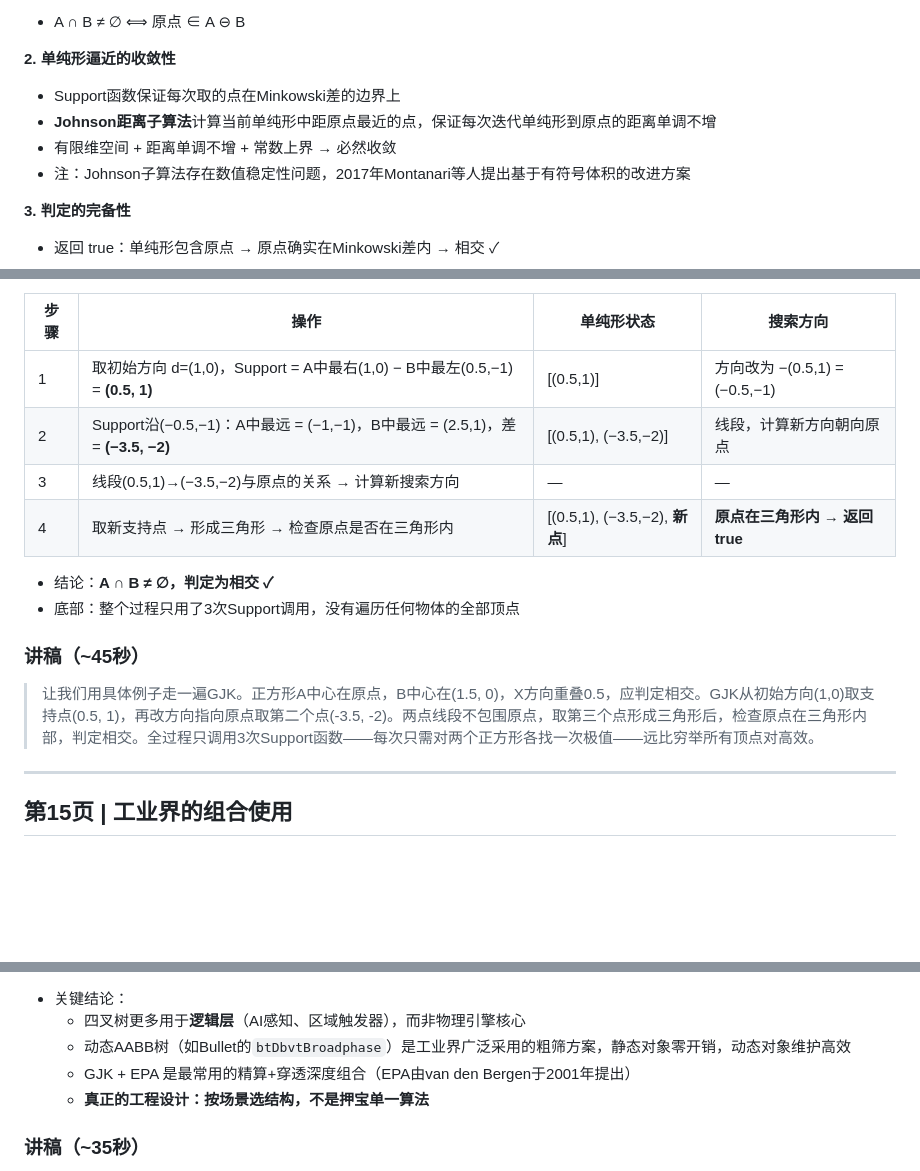
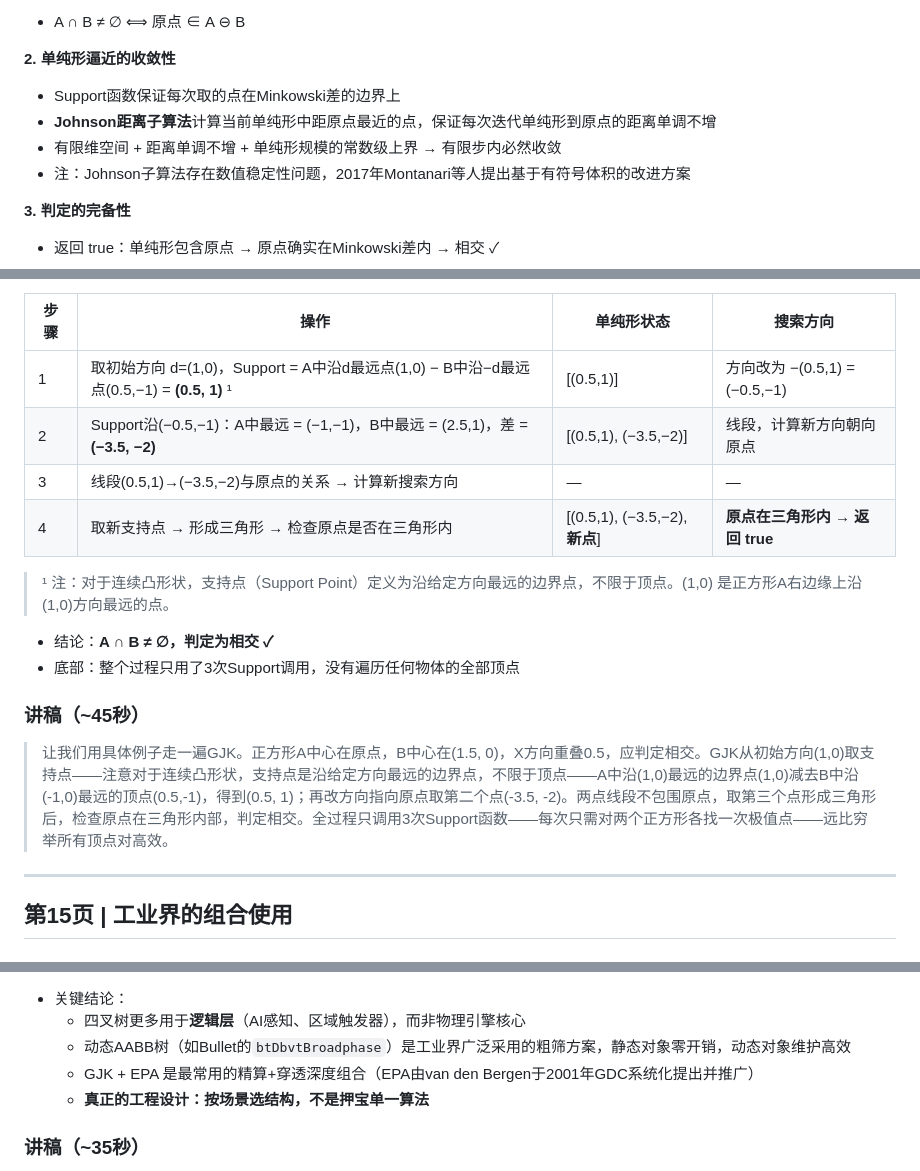
Before and after one commit to chendingya/senior-algorithms, a Markdown page: 碰撞检测汇报V2_逐页内容与讲稿.md, 3 parts joined by grey strips. GitHub-like rendering; blank space fills up the shorter version.

```diff
--- a/碰撞检测汇报V2_逐页内容与讲稿.md
+++ b/碰撞检测汇报V2_逐页内容与讲稿.md
@@ -415,7 +417,7 @@ GJK 的迭代次数有常数上界：2D ≤ 3次，3D ≤ 4次
 **2. 单纯形逼近的收敛性**
 - Support函数保证每次取的点在Minkowski差的边界上
 - **Johnson距离子算法**计算当前单纯形中距原点最近的点，保证每次迭代单纯形到原点的距离单调不增
-- 有限维空间 + 距离单调不增 + 常数上界 → 必然收敛
+- 有限维空间 + 距离单调不增 + 单纯形规模的常数级上界 → 有限步内必然收敛
 - 注：Johnson子算法存在数值稳定性问题，2017年Montanari等人提出基于有符号体积的改进方案
 
 **3. 判定的完备性**
@@ -448,17 +450,19 @@ GJK 的迭代次数有常数上界：2D ≤ 3次，3D ≤ 4次
 
 | 步骤 | 操作 | 单纯形状态 | 搜索方向 |
 |------|------|-----------|---------|
-| 1 | 取初始方向 d=(1,0)，Support = A中最右(1,0) − B中最左(0.5,−1) = **(0.5, 1)** | [(0.5,1)] | 方向改为 −(0.5,1) = (−0.5,−1) |
+| 1 | 取初始方向 d=(1,0)，Support = A中沿d最远点(1,0) − B中沿−d最远点(0.5,−1) = **(0.5, 1)** ¹ | [(0.5,1)] | 方向改为 −(0.5,1) = (−0.5,−1) |
 | 2 | Support沿(−0.5,−1)：A中最远 = (−1,−1)，B中最远 = (2.5,1)，差 = **(−3.5, −2)** | [(0.5,1), (−3.5,−2)] | 线段，计算新方向朝向原点 |
 | 3 | 线段(0.5,1)→(−3.5,−2)与原点的关系 → 计算新搜索方向 | — | — |
 | 4 | 取新支持点 → 形成三角形 → 检查原点是否在三角形内 | [(0.5,1), (−3.5,−2), **新点**] | **原点在三角形内 → 返回 true** |
+
+> ¹ 注：对于连续凸形状，支持点（Support Point）定义为沿给定方向最远的边界点，不限于顶点。(1,0) 是正方形A右边缘上沿(1,0)方向最远的点。
 
 - 结论：**A ∩ B ≠ ∅，判定为相交 ✓**
 - 底部：整个过程只用了3次Support调用，没有遍历任何物体的全部顶点
 
 ### 讲稿（~45秒）
 
-> 让我们用具体例子走一遍GJK。正方形A中心在原点，B中心在(1.5, 0)，X方向重叠0.5，应判定相交。GJK从初始方向(1,0)取支持点(0.5, 1)，再改方向指向原点取第二个点(-3.5, -2)。两点线段不包围原点，取第三个点形成三角形后，检查原点在三角形内部，判定相交。全过程只调用3次Support函数——每次只需对两个正方形各找一次极值——远比穷举所有顶点对高效。
+> 让我们用具体例子走一遍GJK。正方形A中心在原点，B中心在(1.5, 0)，X方向重叠0.5，应判定相交。GJK从初始方向(1,0)取支持点——注意对于连续凸形状，支持点是沿给定方向最远的边界点，不限于顶点——A中沿(1,0)最远的边界点(1,0)减去B中沿(-1,0)最远的顶点(0.5,-1)，得到(0.5, 1)；再改方向指向原点取第二个点(-3.5, -2)。两点线段不包围原点，取第三个点形成三角形后，检查原点在三角形内部，判定相交。全过程只调用3次Support函数——每次只需对两个正方形各找一次极值点——远比穷举所有顶点对高效。
 
 ---
 
@@ -479,7 +483,7 @@ GJK 的迭代次数有常数上界：2D ≤ 3次，3D ≤ 4次
 - 关键结论：
   - 四叉树更多用于**逻辑层**（AI感知、区域触发器），而非物理引擎核心
   - 动态AABB树（如Bullet的`btDbvtBroadphase`）是工业界广泛采用的粗筛方案，静态对象零开销，动态对象维护高效
-  - GJK + EPA 是最常用的精算+穿透深度组合（EPA由van den Bergen于2001年提出）
+  - GJK + EPA 是最常用的精算+穿透深度组合（EPA由van den Bergen于2001年GDC系统化提出并推广）
   - **真正的工程设计：按场景选结构，不是押宝单一算法**
 
 ### 讲稿（~35秒）
```
Also changed, not shown: other parts of 碰撞检测汇报V2_逐页内容与讲稿.md (+15 -11 lines).
